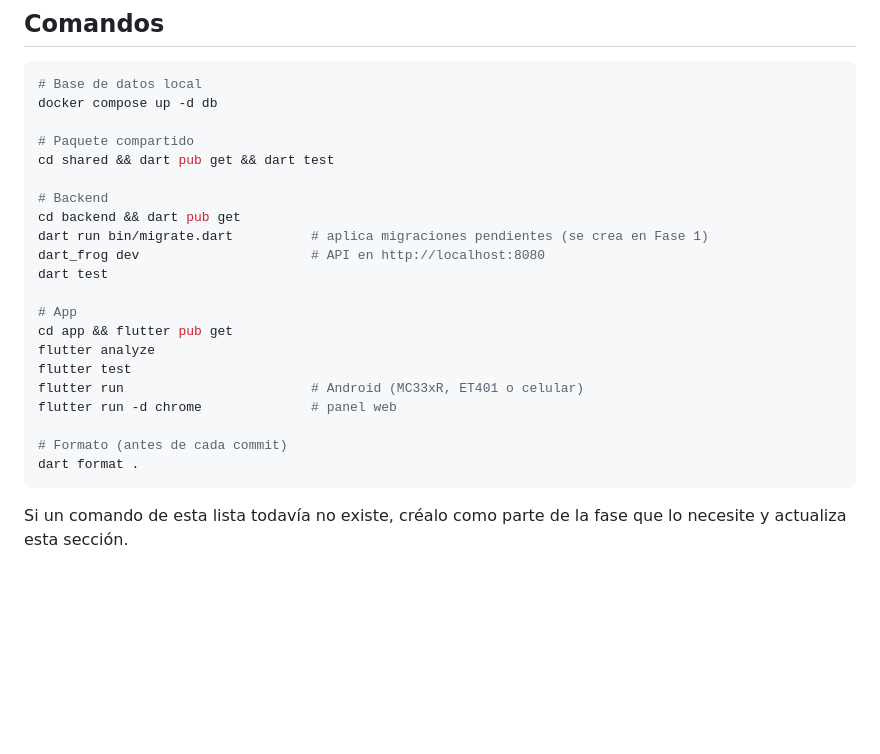
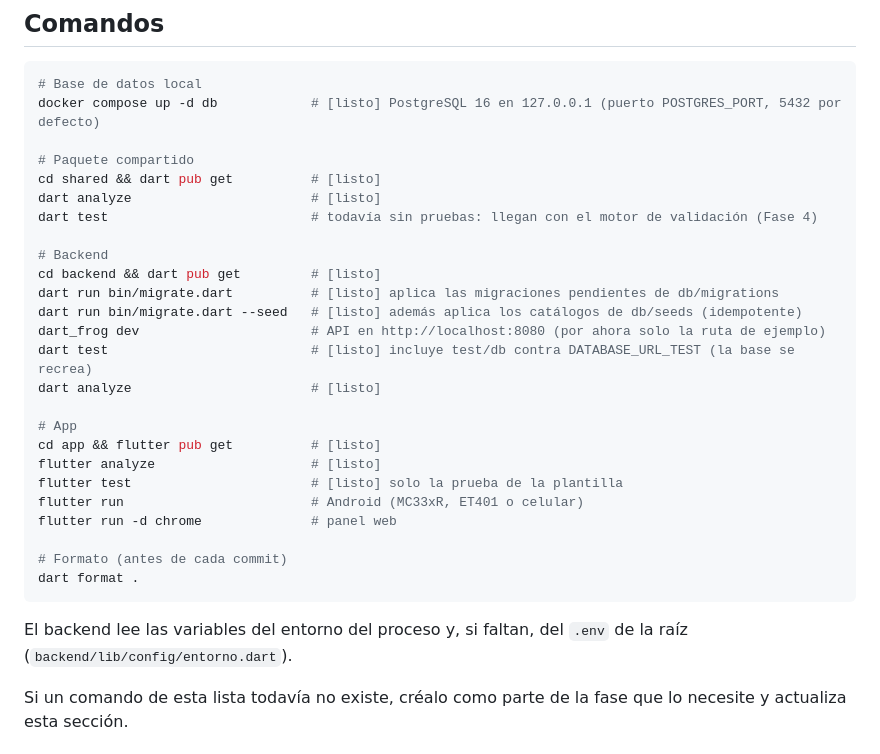
Before and after one commit to Vicpip/ParkESCOM, a Markdown page: claude.md, the part around the change. Drawn GitHub-style; blank space fills up the shorter version.

Commit message:
docs: README de instalación y comandos disponibles en CLAUDE.md
Co-Authored-By: Claude Opus 5.5 <noreply@anthropic.com>
Claude-Session: https://claude.ai/code/session_01SBDcSASuvqioNEbR8UHf8Q

````diff
--- a/claude.md
+++ b/claude.md
@@ -44,27 +44,33 @@ parkescom/
 
 ```bash
 # Base de datos local
-docker compose up -d db
+docker compose up -d db            # [listo] PostgreSQL 16 en 127.0.0.1 (puerto POSTGRES_PORT, 5432 por defecto)
 
 # Paquete compartido
-cd shared && dart pub get && dart test
+cd shared && dart pub get          # [listo]
+dart analyze                       # [listo]
+dart test                          # todavía sin pruebas: llegan con el motor de validación (Fase 4)
 
 # Backend
-cd backend && dart pub get
-dart run bin/migrate.dart          # aplica migraciones pendientes (se crea en Fase 1)
-dart_frog dev                      # API en http://localhost:8080
-dart test
+cd backend && dart pub get         # [listo]
+dart run bin/migrate.dart          # [listo] aplica las migraciones pendientes de db/migrations
+dart run bin/migrate.dart --seed   # [listo] además aplica los catálogos de db/seeds (idempotente)
+dart_frog dev                      # API en http://localhost:8080 (por ahora solo la ruta de ejemplo)
+dart test                          # [listo] incluye test/db contra DATABASE_URL_TEST (la base se recrea)
+dart analyze                       # [listo]
 
 # App
-cd app && flutter pub get
-flutter analyze
-flutter test
+cd app && flutter pub get          # [listo]
+flutter analyze                    # [listo]
+flutter test                       # [listo] solo la prueba de la plantilla
 flutter run                        # Android (MC33xR, ET401 o celular)
 flutter run -d chrome              # panel web
 
 # Formato (antes de cada commit)
 dart format .
 ```
+
+El backend lee las variables del entorno del proceso y, si faltan, del `.env` de la raíz (`backend/lib/config/entorno.dart`).
 
 Si un comando de esta lista todavía no existe, créalo como parte de la fase que lo necesite y actualiza esta sección.
 
````
Also changed, not shown: README.md (added, +68 -0 lines).
